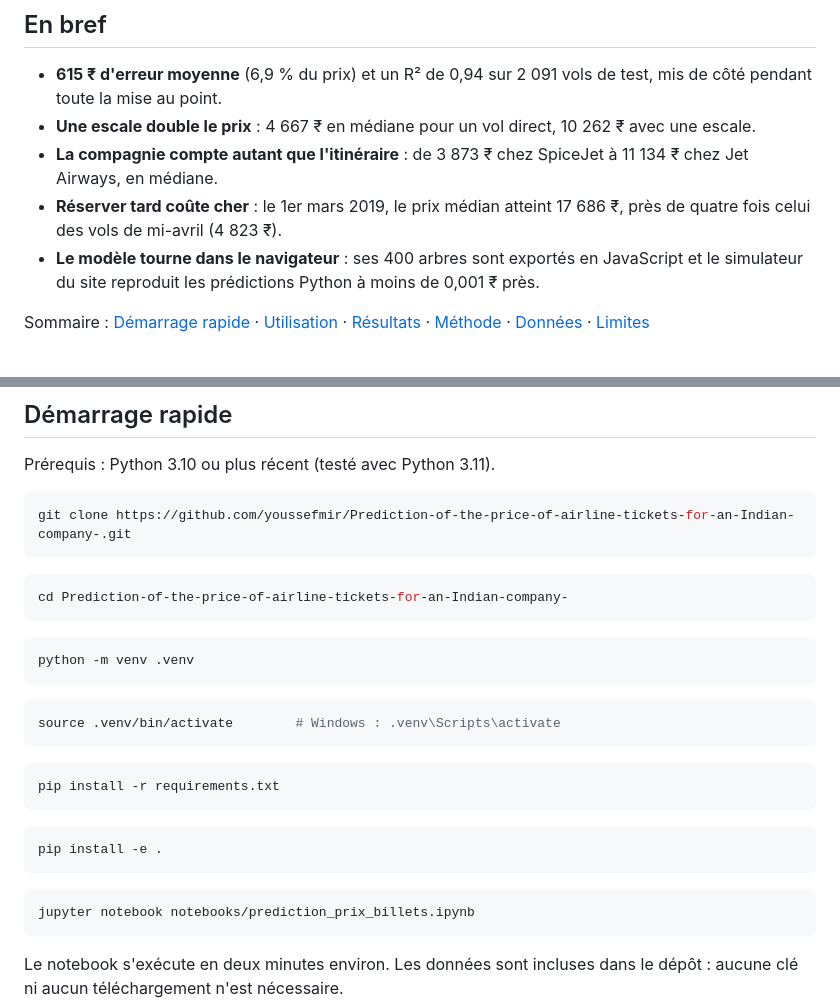
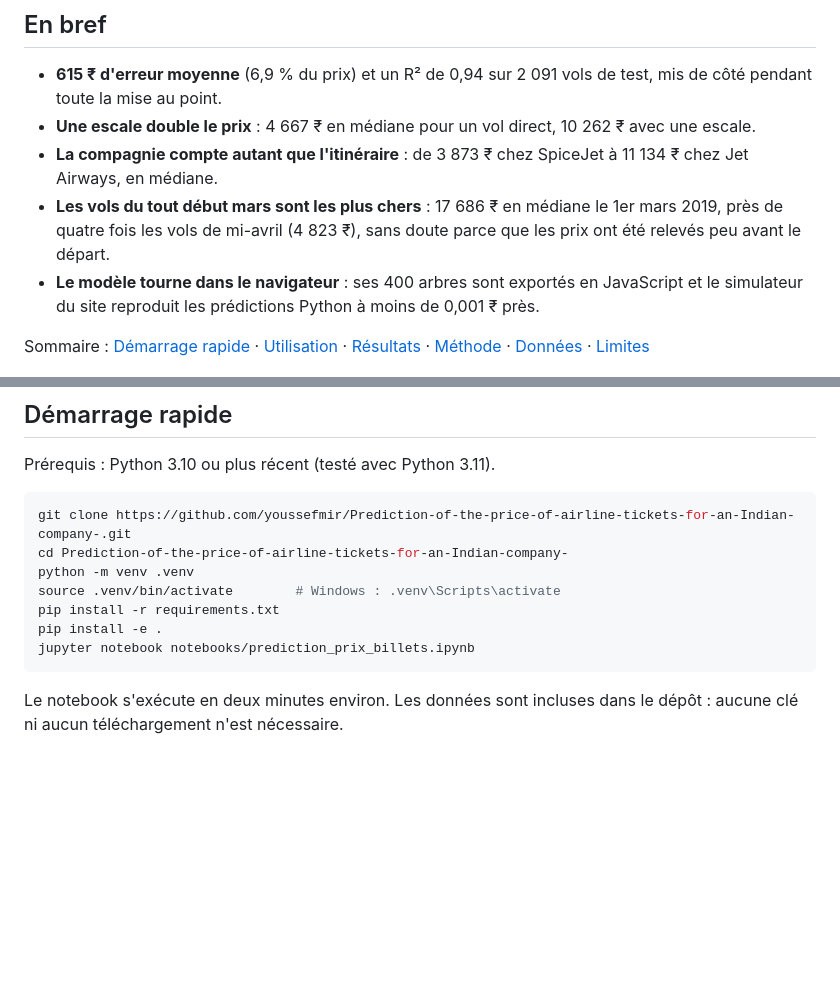
Before and after one commit to youssefmir/Prediction-of-the-price-of-airline-tickets-for-an-Indian-company-, a Markdown page: README.md, 2 parts joined by grey strips. GitHub-like rendering; blank space fills up the shorter version.

Commit message:
Précise le démarrage rapide et les résultats du README

````diff
--- a/README.md
+++ b/README.md
@@ -11,7 +11,7 @@ Un modèle de gradient boosting prédit le prix d'un vol intérieur indien en se
 - **615 ₹ d'erreur moyenne** (6,9 % du prix) et un R² de 0,94 sur 2 091 vols de test, mis de côté pendant toute la mise au point.
 - **Une escale double le prix** : 4 667 ₹ en médiane pour un vol direct, 10 262 ₹ avec une escale.
 - **La compagnie compte autant que l'itinéraire** : de 3 873 ₹ chez SpiceJet à 11 134 ₹ chez Jet Airways, en médiane.
-- **Réserver tard coûte cher** : le 1er mars 2019, le prix médian atteint 17 686 ₹, près de quatre fois celui des vols de mi-avril (4 823 ₹).
+- **Les vols du tout début mars sont les plus chers** : 17 686 ₹ en médiane le 1er mars 2019, près de quatre fois les vols de mi-avril (4 823 ₹), sans doute parce que les prix ont été relevés peu avant le départ.
 - **Le modèle tourne dans le navigateur** : ses 400 arbres sont exportés en JavaScript et le simulateur du site reproduit les prédictions Python à moins de 0,001 ₹ près.
 
 Sommaire : [Démarrage rapide](#démarrage-rapide) · [Utilisation](#utilisation) · [Résultats](#résultats) · [Méthode](#méthode) · [Données](#données) · [Limites](#limites)
@@ -28,29 +28,11 @@ Prérequis : Python 3.10 ou plus récent (testé avec Python 3.11).
 
 ```bash
 git clone https://github.com/youssefmir/Prediction-of-the-price-of-airline-tickets-for-an-Indian-company-.git
-```
-
-```bash
 cd Prediction-of-the-price-of-airline-tickets-for-an-Indian-company-
-```
-
-```bash
 python -m venv .venv
-```
-
-```bash
 source .venv/bin/activate        # Windows : .venv\Scripts\activate
-```
-
-```bash
 pip install -r requirements.txt
-```
-
-```bash
 pip install -e .
-```
-
-```bash
 jupyter notebook notebooks/prediction_prix_billets.ipynb
 ```
 
````
